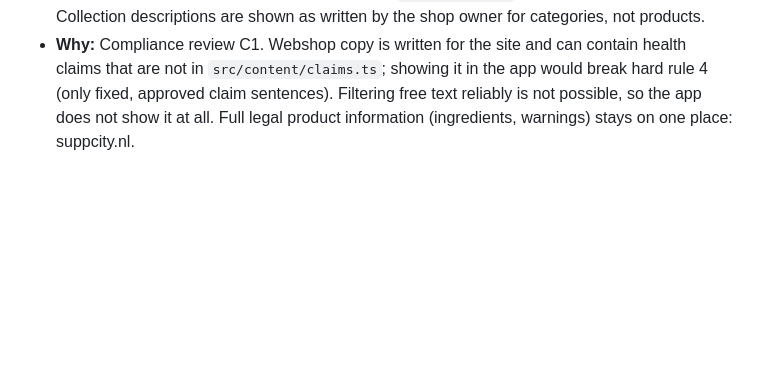
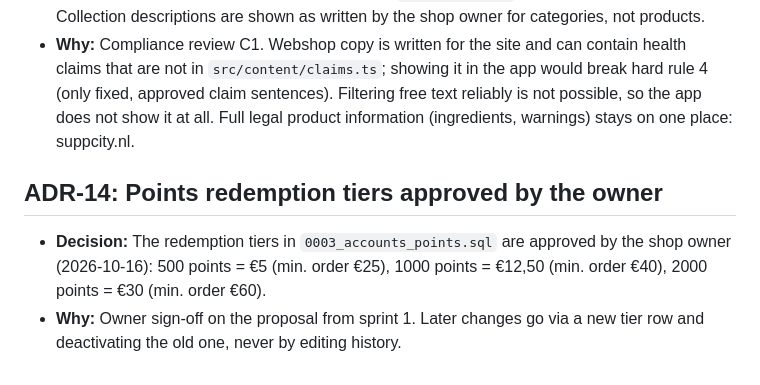
Before and after one commit to jkortekaas1993-cell/Suppcity-app, a Markdown page: docs/decisions.md, the part around the change. Rendered like a GitHub page; blank space fills up the shorter version.

Commit message:
docs: record owner approval of points redemption tiers (ADR-14)
Co-Authored-By: Claude Opus 5.5 <noreply@anthropic.com>
Claude-Session: https://claude.ai/code/session_017F9dH4ycNLFvDFMZZ9d48c

```diff
--- a/docs/decisions.md
+++ b/docs/decisions.md
@@ -54,3 +54,7 @@ Short ADRs. Add a new one at the bottom; do not rewrite old ones (mark them "Sup
 ## ADR-13: No Shopify product description in the app
 - **Decision:** The product screen does not render the Shopify `description` (free text). It shows only product name, variant, price, contents (variant options such as "Inhoud"), approved claims via `approvedClaimsFor()` / `getApprovedClaim()`, and a quiet link "Volledige productinformatie op suppcity.nl" that opens the external browser (`productPageUrl`, https + suppcity.nl only). Collection descriptions are shown as written by the shop owner for categories, not products.
 - **Why:** Compliance review C1. Webshop copy is written for the site and can contain health claims that are not in `src/content/claims.ts`; showing it in the app would break hard rule 4 (only fixed, approved claim sentences). Filtering free text reliably is not possible, so the app does not show it at all. Full legal product information (ingredients, warnings) stays on one place: suppcity.nl.
+
+## ADR-14: Points redemption tiers approved by the owner
+- **Decision:** The redemption tiers in `0003_accounts_points.sql` are approved by the shop owner (2026-10-16): 500 points = €5 (min. order €25), 1000 points = €12,50 (min. order €40), 2000 points = €30 (min. order €60).
+- **Why:** Owner sign-off on the proposal from sprint 1. Later changes go via a new tier row and deactivating the old one, never by editing history.
```
